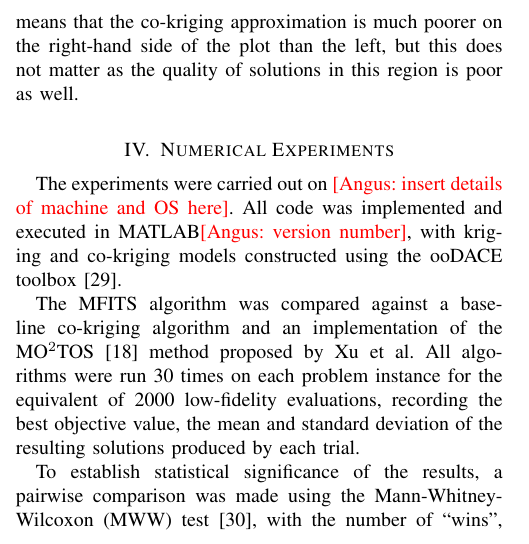
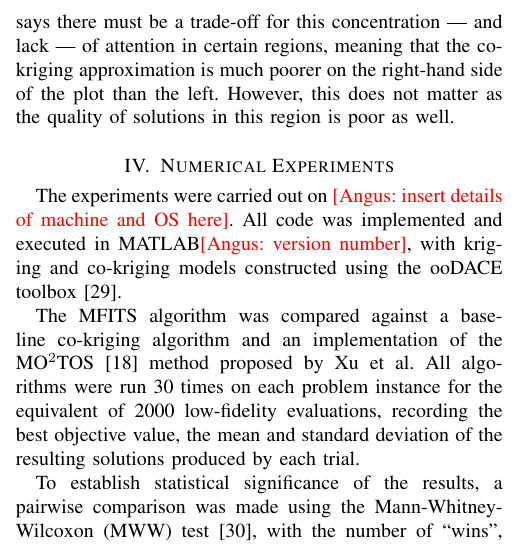
Before and after one commit to AngusKenny/kenny_TEVC_MF, a LaTeX paper (main.tex, which reads method.tex): part of one column of page 8 of 15, cut at the place of the change. Compiled offline with pdfLaTeX.

```diff
--- a/method.tex
+++ b/method.tex
@@ -170,4 +170,4 @@
 
 Initially (Figure~\ref{fig:ex-mfits105}), the co-kriging approximation is poor, as there are very few samples to inform it and the global search on this model selects a candidate for high-fidelity evaluation which is in the ``valley'' adjacent to the one which contains $\V{x}^*$. The search remains in this valley, until the co-kriging model has gathered enough information about the landscape to escape the local optima (Figure~\ref{fig:ex-mfits134}), where the global search selects a solution that is nearly optimal, but not quite. In evaluating this new solution, the model is updated again such that it selects a candidate in the valley to the left of the optimal solution (Figure~\ref{fig:ex-mfits167}), which has a worse objective than the current best when evaluated. Finally, there is one more update (Figure~\ref{fig:ex-mfits200}) which results in the final high-fidelity evaluation which is optimal --- or very close to; Xu et al. report the ``optimum'' as -1.4277, a result of their descretization of the search space, meaning \motos{} cannot even ``get lucky'' and find the optimum by chance, due to precision issues.
 
-Something also to note about Figure~\ref{fig:ex-mfits200} is the concentration of the low-fidelity samples on the left, evidence that the guided DE process is using the computational budget efficiently, focusing only in the areas of the search it has identified as promising. The No Free Lunch Theorem~\cite{wolpert1997no} means that the co-kriging approximation is much poorer on the right-hand side of the plot than the left, but this does not matter as the quality of solutions in this region is poor as well.
+Something also to note about Figure~\ref{fig:ex-mfits200} is the concentration of the low-fidelity samples on the left, evidence that the guided DE process is using the computational budget efficiently, focusing only in the areas of the search it has identified as promising. The No Free Lunch Theorem~\cite{wolpert1997no} says there must be a trade-off for this concentration --- and lack --- of attention in certain regions, meaning that the co-kriging approximation is much poorer on the right-hand side of the plot than the left. However, this does not matter as the quality of solutions in this region is poor as well.
```
